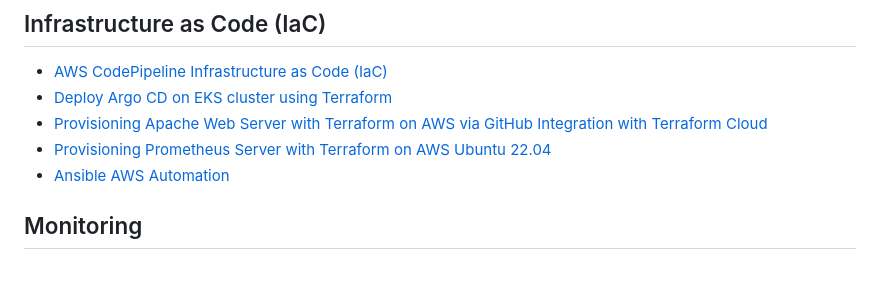
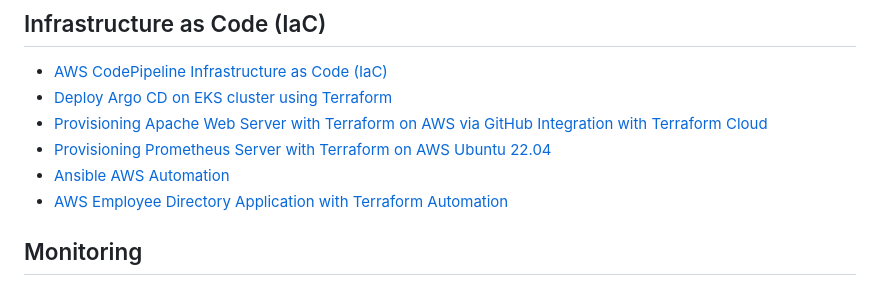
Before and after one commit to DimitryZH/Portfolio-Projects, a Markdown page: README.md, the part around the change. GitHub-like rendering.

```diff
--- a/README.md
+++ b/README.md
@@ -32,6 +32,7 @@
 - [Provisioning Apache Web Server with Terraform on AWS via GitHub Integration with Terraform Cloud](https://github.com/DimitryZH/terraform-webserver)
 - [Provisioning Prometheus Server with Terraform on AWS Ubuntu 22.04](https://github.com/DimitryZH/terraform-prometheus-server)
 - [Ansible AWS Automation](https://github.com/DimitryZH/ansible-aws-automation)
+- [AWS Employee Directory Application with Terraform Automation](https://github.com/DimitryZH/aws-emp-app-wtf)
 
 ## Monitoring
 - [Installing Grafana Server on Linux Ubuntu 22.04](https://github.com/DimitryZH/installing-grafana-server)
```
